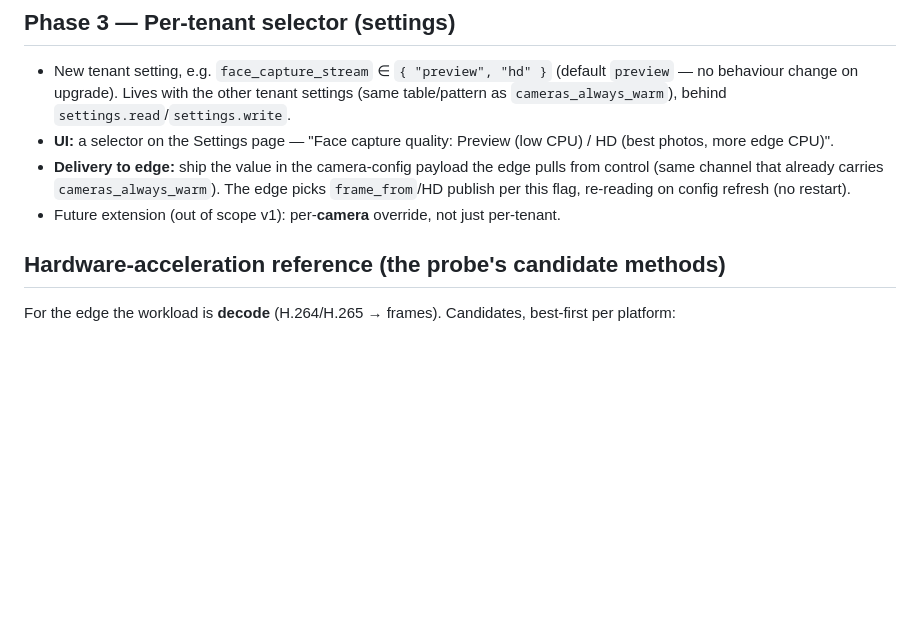
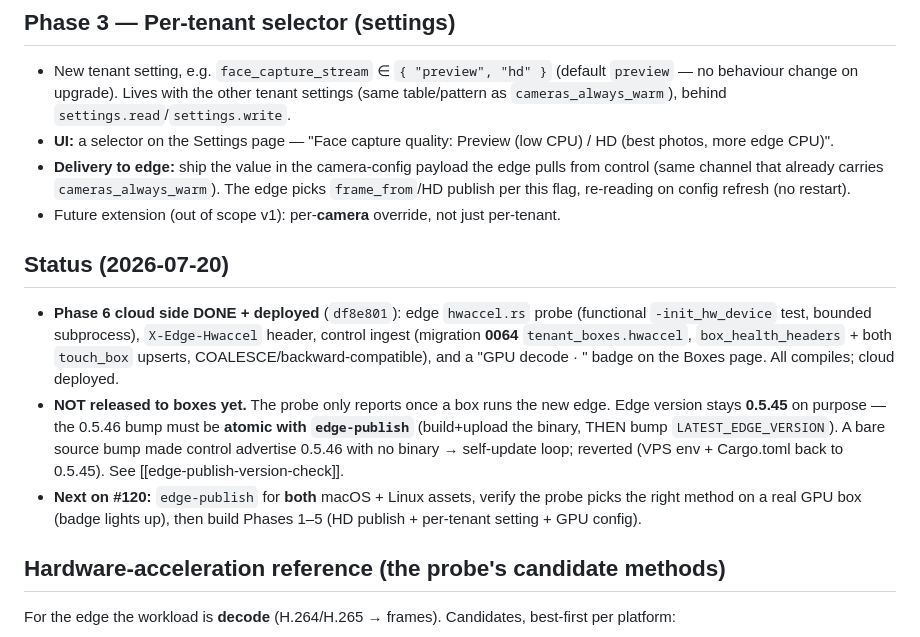
Before and after one commit to jackesdavid/olhar-ai, a Markdown page: docs/plans/face-pipeline-hd-stream.md, the part around the change. Rendered like a GitHub page; blank space fills up the shorter version.

Commit message:
docs(plan): #120 Phase 6 status — cloud side done/deployed, edge release deferred to edge-publish

```diff
--- a/docs/plans/face-pipeline-hd-stream.md
+++ b/docs/plans/face-pipeline-hd-stream.md
@@ -49,6 +49,18 @@ face having moved between the two frames.
   channel that already carries `cameras_always_warm`). The edge picks `frame_from`/HD publish per this
   flag, re-reading on config refresh (no restart).
 - Future extension (out of scope v1): per-**camera** override, not just per-tenant.
+
+## Status (2026-07-20)
+- **Phase 6 cloud side DONE + deployed** (`df8e801`): edge `hwaccel.rs` probe (functional `-init_hw_device`
+  test, bounded subprocess), `X-Edge-Hwaccel` header, control ingest (migration **0064** `tenant_boxes.hwaccel`,
+  `box_health_headers` + both `touch_box` upserts, COALESCE/backward-compatible), and a "GPU decode · <method>"
+  badge on the Boxes page. All compiles; cloud deployed.
+- **NOT released to boxes yet.** The probe only reports once a box runs the new edge. Edge version stays
+  **0.5.45** on purpose — the 0.5.46 bump must be **atomic with `edge-publish`** (build+upload the binary,
+  THEN bump `LATEST_EDGE_VERSION`). A bare source bump made control advertise 0.5.46 with no binary →
+  self-update loop; reverted (VPS env + Cargo.toml back to 0.5.45). See [[edge-publish-version-check]].
+- **Next on #120:** `edge-publish` for **both** macOS + Linux assets, verify the probe picks the right method
+  on a real GPU box (badge lights up), then build Phases 1–5 (HD publish + per-tenant setting + GPU config).
 
 ## Hardware-acceleration reference (the probe's candidate methods)
 For the edge the workload is **decode** (H.264/H.265 → frames). Candidates, best-first per platform:
```
